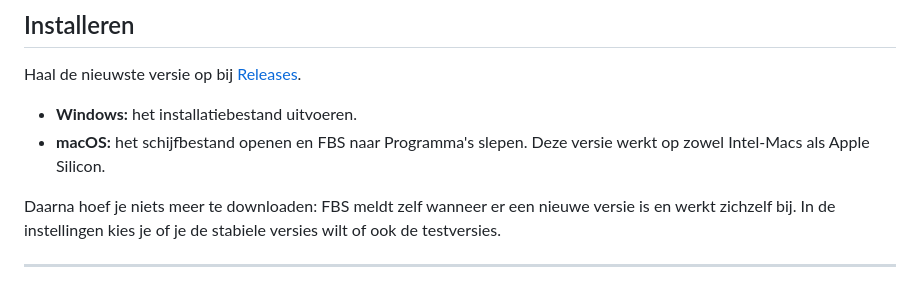
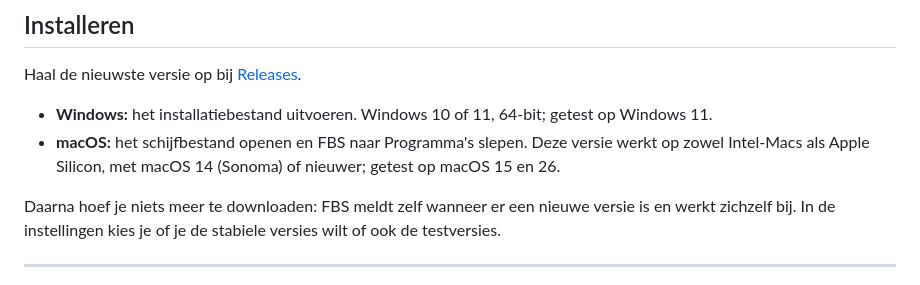
Before and after one commit to NLSection/FBS-App-Client, a Markdown page: README.md, the part around the change. Rendered like a GitHub page.

Commit message:
docs: landingspagina bijgewerkt (v0.11.0)

```diff
--- a/README.md
+++ b/README.md
@@ -119,9 +119,11 @@ je door en legt per scherm uit wat je er doet.
 
 Haal de nieuwste versie op bij [Releases](../../releases).
 
-- **Windows:** het installatiebestand uitvoeren.
+- **Windows:** het installatiebestand uitvoeren. Windows 10 of 11, 64-bit;
+  getest op Windows 11.
 - **macOS:** het schijfbestand openen en FBS naar Programma's slepen. Deze versie
-  werkt op zowel Intel-Macs als Apple Silicon.
+  werkt op zowel Intel-Macs als Apple Silicon, met macOS 14 (Sonoma) of nieuwer;
+  getest op macOS 15 en 26.
 
 Daarna hoef je niets meer te downloaden: FBS meldt zelf wanneer er een nieuwe
 versie is en werkt zichzelf bij. In de instellingen kies je of je de stabiele
```
